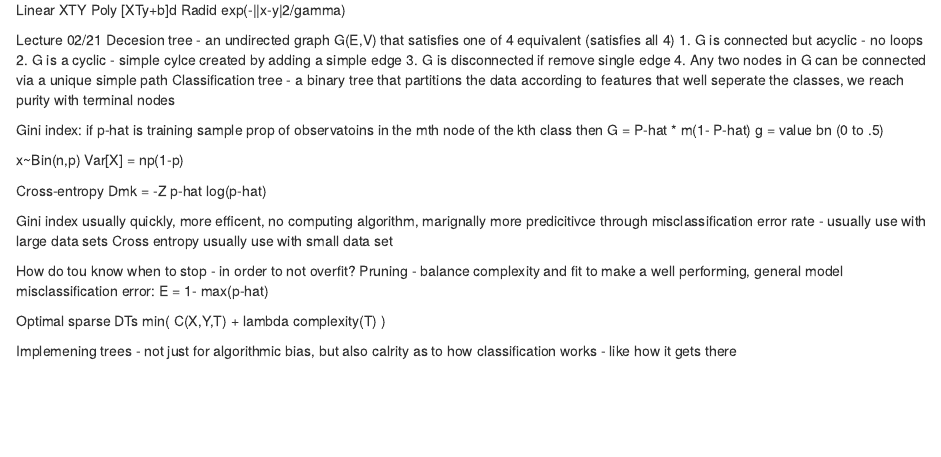
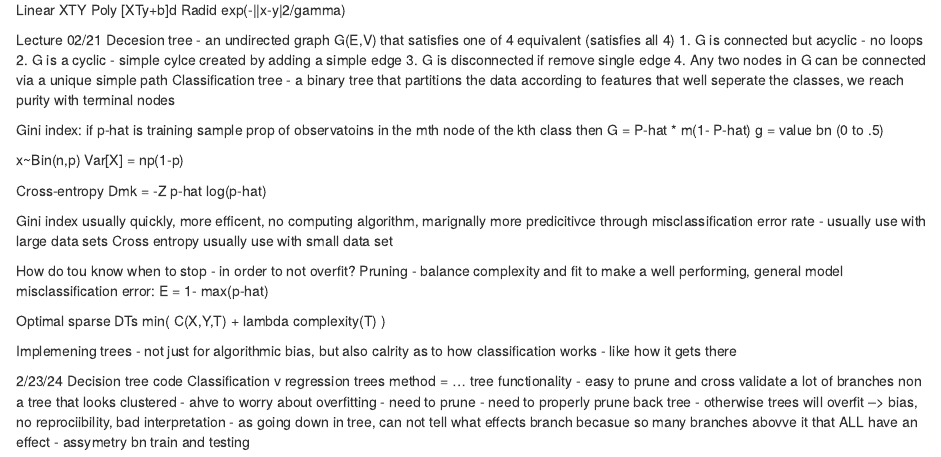
Before and after one commit to colbyreichenbach/Machine-Learning-and-Ethics, an R Markdown document (notes.Rmd): the page in a window 1100 px wide, from 1610 px down. Rendered offline with R 4.5, knitr and Pandoc, with nearby package versions.

Commit message:
Update notes.Rmd

```diff
--- a/notes.Rmd
+++ b/notes.Rmd
@@ -193,3 +193,12 @@ Optimal sparse DTs
 min( C(X,Y,T) + lambda complexity(T) )
 
 Implemening trees - not just for algorithmic bias, but also calrity as to how classification works - like how it gets there
+
+2/23/24
+Decision tree code
+Classification v regression trees
+method = ...
+tree functionality - easy to prune and cross validate
+a lot of branches non a tree that looks clustered - ahve to worry about overfitting - need to prune
+- need to properly prune back tree - otherwise trees will overfit --> bias, no reprociibility, bad interpretation - as going down in tree, can not tell what effects branch becasue so many branches abovve it that ALL have an effect
+- assymetry bn train and testing
```
